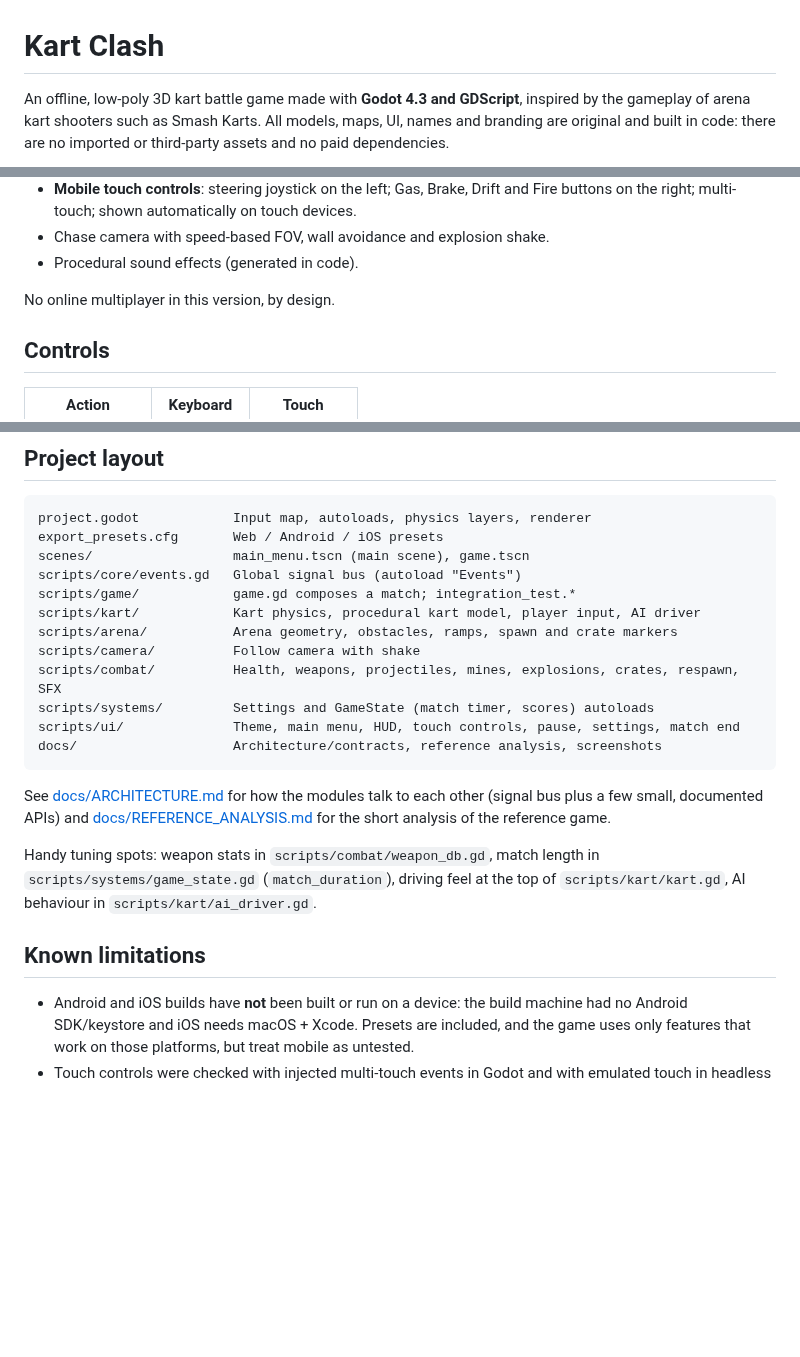
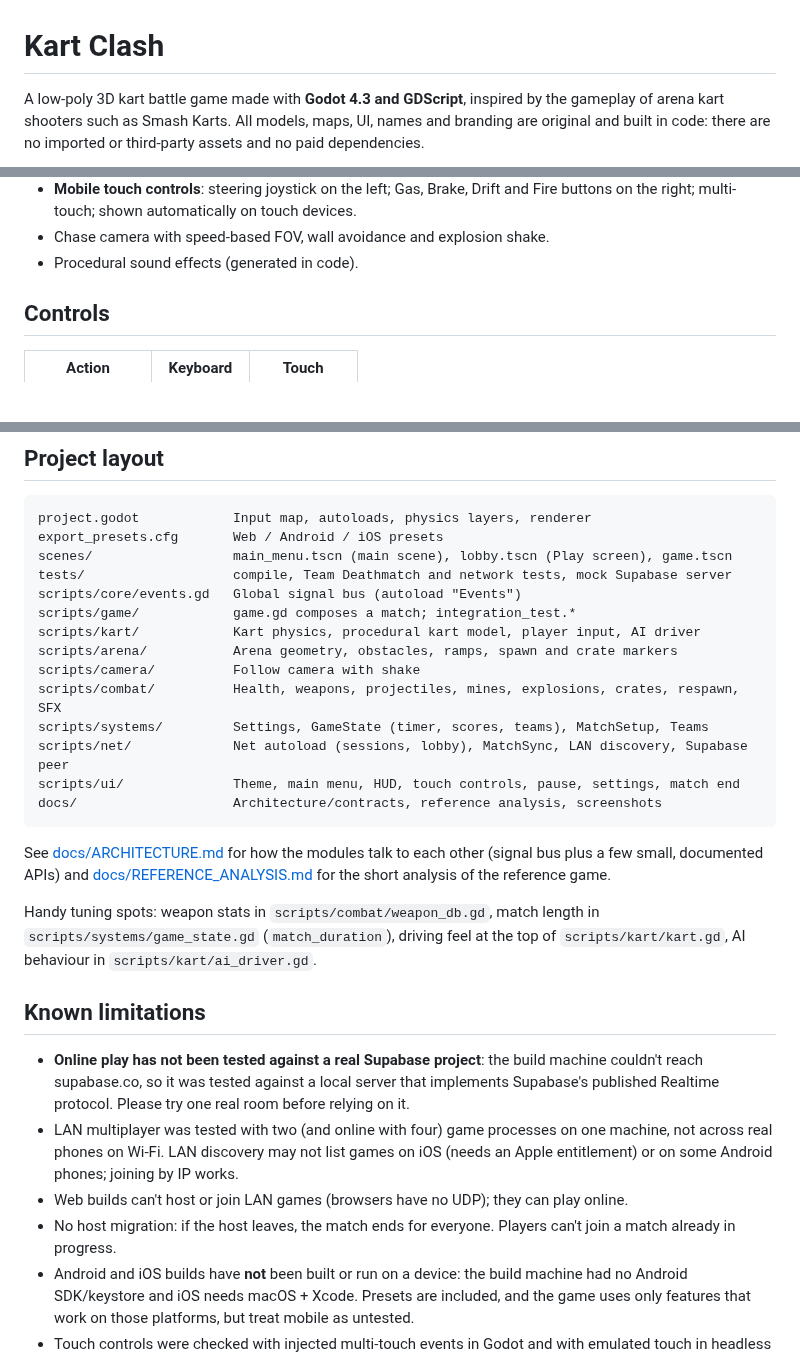
Before and after one commit to sahadeep125/smash-cart-game, a Markdown page: README.md, 3 parts joined by grey strips. GitHub-like rendering; blank space fills up the shorter version.

````diff
--- a/README.md
+++ b/README.md
@@ -1,6 +1,6 @@
 # Kart Clash
 
-An offline, low-poly 3D kart battle game made with **Godot 4.3 and GDScript**, inspired by the
+A low-poly 3D kart battle game made with **Godot 4.3 and GDScript**, inspired by the
 gameplay of arena kart shooters such as Smash Karts. All models, maps, UI, names and branding
 are original and built in code: there are no imported or third-party assets and no paid
 dependencies.
@@ -29,7 +49,6 @@ dependencies.
 - Chase camera with speed-based FOV, wall avoidance and explosion shake.
 - Procedural sound effects (generated in code).
 
-No online multiplayer in this version, by design.
 
 ## Controls
 
@@ -90,14 +122,16 @@ so the same project runs on the web and on older phones. Particles use `CPUParti
 ```
 project.godot            Input map, autoloads, physics layers, renderer
 export_presets.cfg       Web / Android / iOS presets
-scenes/                  main_menu.tscn (main scene), game.tscn
+scenes/                  main_menu.tscn (main scene), lobby.tscn (Play screen), game.tscn
+tests/                   compile, Team Deathmatch and network tests, mock Supabase server
 scripts/core/events.gd   Global signal bus (autoload "Events")
 scripts/game/            game.gd composes a match; integration_test.*
 scripts/kart/            Kart physics, procedural kart model, player input, AI driver
 scripts/arena/           Arena geometry, obstacles, ramps, spawn and crate markers
 scripts/camera/          Follow camera with shake
 scripts/combat/          Health, weapons, projectiles, mines, explosions, crates, respawn, SFX
-scripts/systems/         Settings and GameState (match timer, scores) autoloads
+scripts/systems/         Settings, GameState (timer, scores, teams), MatchSetup, Teams
+scripts/net/             Net autoload (sessions, lobby), MatchSync, LAN discovery, Supabase peer
 scripts/ui/              Theme, main menu, HUD, touch controls, pause, settings, match end
 docs/                    Architecture/contracts, reference analysis, screenshots
 ```
@@ -113,6 +147,15 @@ Handy tuning spots: weapon stats in `scripts/combat/weapon_db.gd`, match length
 
 ## Known limitations
 
+- **Online play has not been tested against a real Supabase project**: the build machine
+  couldn't reach supabase.co, so it was tested against a local server that implements
+  Supabase's published Realtime protocol. Please try one real room before relying on it.
+- LAN multiplayer was tested with two (and online with four) game processes on one machine,
+  not across real phones on Wi-Fi. LAN discovery may not list games on iOS (needs an Apple
+  entitlement) or on some Android phones; joining by IP works.
+- Web builds can't host or join LAN games (browsers have no UDP); they can play online.
+- No host migration: if the host leaves, the match ends for everyone. Players can't join a
+  match already in progress.
 - Android and iOS builds have **not** been built or run on a device: the build machine had no
   Android SDK/keystore and iOS needs macOS + Xcode. Presets are included, and the game uses
   only features that work on those platforms, but treat mobile as untested.
````
Also changed, not shown: other parts of README.md (+34 -1 lines), docs/ARCHITECTURE.md (+2 -1 lines), docs/MULTIPLAYER.md (added, +89 -0 lines), docs/screenshots/play_online_mobile.png (added), docs/screenshots/team_deathmatch.png (added), docs/screenshots/weapon_mounts.png (added), 8 other files.
